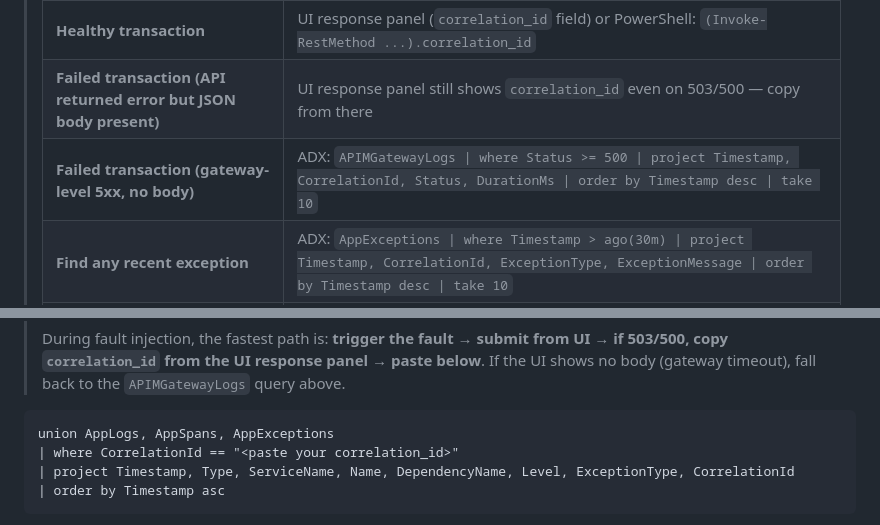
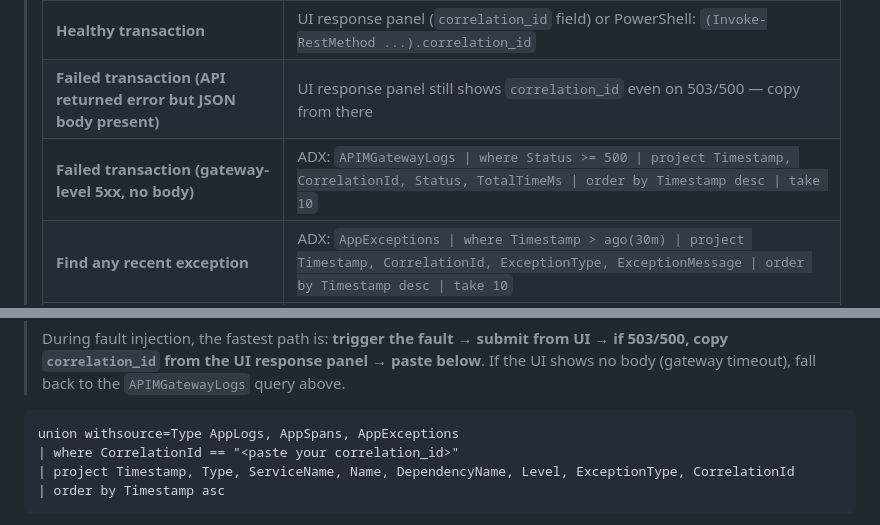
Before and after one commit to kunalchandratre1/ai-observability-sre-demo, a Markdown page: docs/verification-checklist.md, 2 parts joined by grey strips. GitHub-like rendering.

Commit message:
fix: checklist 3.3 union withsource=Type; inline table DurationMs -> TotalTimeMs

````diff
--- a/docs/verification-checklist.md
+++ b/docs/verification-checklist.md
@@ -166,7 +166,7 @@ union withsource=Type AppLogs, AppSpans, AppExceptions, APIMGatewayLogs
 > |---|---|
 > | **Healthy transaction** | UI response panel (`correlation_id` field) or PowerShell: `(Invoke-RestMethod ...).correlation_id` |
 > | **Failed transaction (API returned error but JSON body present)** | UI response panel still shows `correlation_id` even on 503/500 — copy from there |
-> | **Failed transaction (gateway-level 5xx, no body)** | ADX: `APIMGatewayLogs \| where Status >= 500 \| project Timestamp, CorrelationId, Status, DurationMs \| order by Timestamp desc \| take 10` |
+> | **Failed transaction (gateway-level 5xx, no body)** | ADX: `APIMGatewayLogs \| where Status >= 500 \| project Timestamp, CorrelationId, Status, TotalTimeMs \| order by Timestamp desc \| take 10` |
 > | **Find any recent exception** | ADX: `AppExceptions \| where Timestamp > ago(30m) \| project Timestamp, CorrelationId, ExceptionType, ExceptionMessage \| order by Timestamp desc \| take 10` |
 > | **Find failed spans** | ADX: `AppSpans \| where ErrorType != "" and Timestamp > ago(30m) \| project Timestamp, CorrelationId, DependencyName, ErrorType \| order by Timestamp desc \| take 10` |
 > | **Gateway-level 5xx (no body)** | ADX: `APIMGatewayLogs \| where Status >= 500 \| project Timestamp, CorrelationId, Status, TotalTimeMs \| order by Timestamp desc \| take 10` |
@@ -175,7 +175,7 @@ union withsource=Type AppLogs, AppSpans, AppExceptions, APIMGatewayLogs
 > If the UI shows no body (gateway timeout), fall back to the `APIMGatewayLogs` query above.
 
 ```kql
-union AppLogs, AppSpans, AppExceptions
+union withsource=Type AppLogs, AppSpans, AppExceptions
 | where CorrelationId == "<paste your correlation_id>"
 | project Timestamp, Type, ServiceName, Name, DependencyName, Level, ExceptionType, CorrelationId
 | order by Timestamp asc
````
